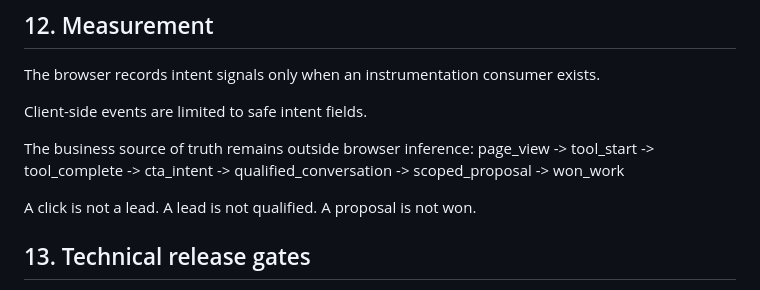
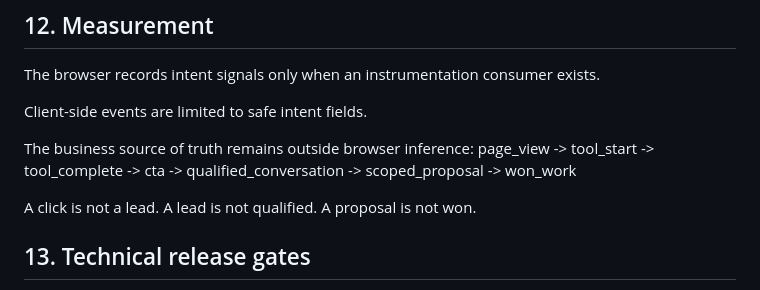
Before and after one commit to ahmedsaturki/numuw-studio, a Markdown page: docs/MASTER-SYSTEM-BLUEPRINT.md, the part around the change. Drawn GitHub-style.

Commit message:
docs: align blueprint event taxonomy

```diff
--- a/docs/MASTER-SYSTEM-BLUEPRINT.md
+++ b/docs/MASTER-SYSTEM-BLUEPRINT.md
@@ -181,7 +181,7 @@ The browser records intent signals only when an instrumentation consumer exists.
 Client-side events are limited to safe intent fields.
 
 The business source of truth remains outside browser inference:
-page_view -> tool_start -> tool_complete -> cta_intent -> qualified_conversation -> scoped_proposal -> won_work
+page_view -> tool_start -> tool_complete -> cta -> qualified_conversation -> scoped_proposal -> won_work
 
 A click is not a lead. A lead is not qualified. A proposal is not won.
 
```
